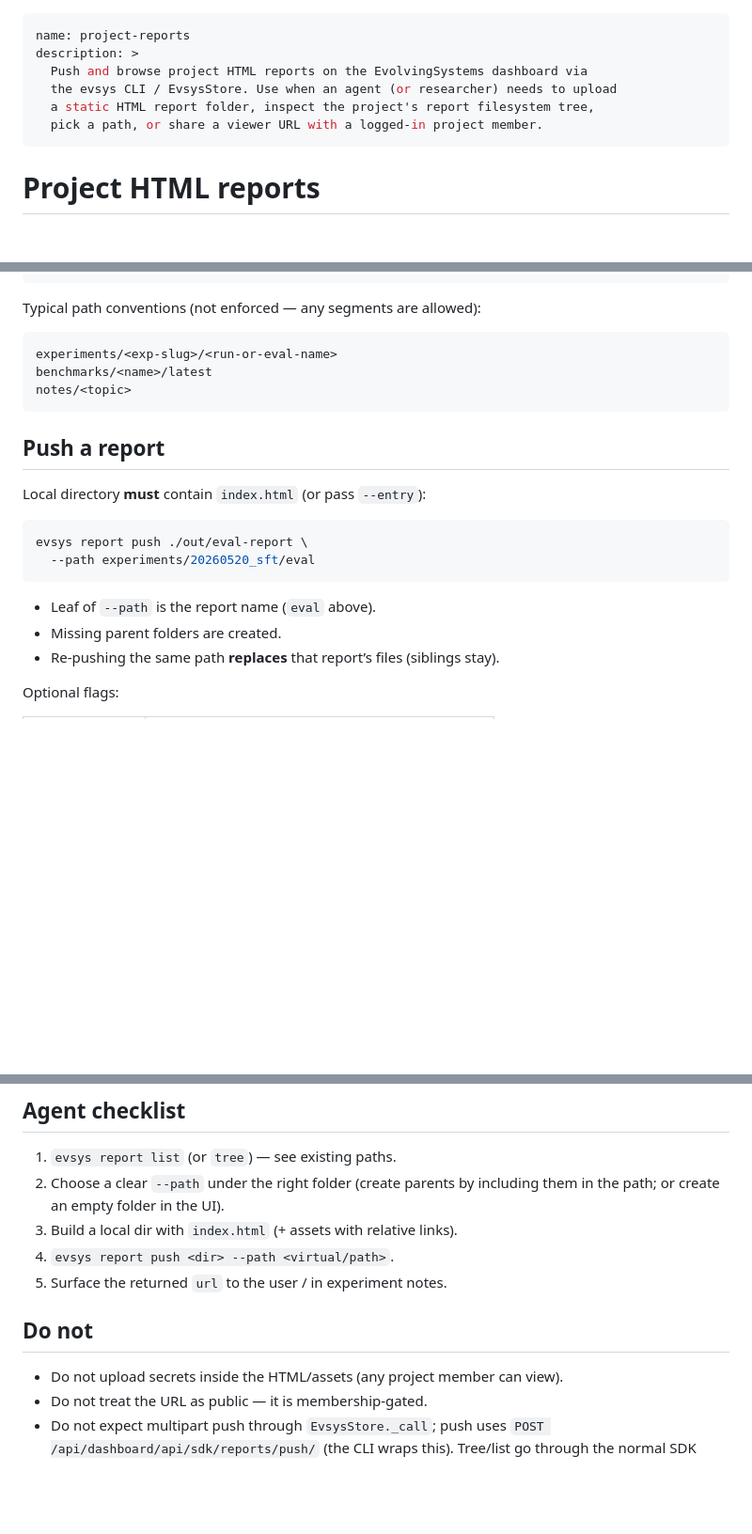
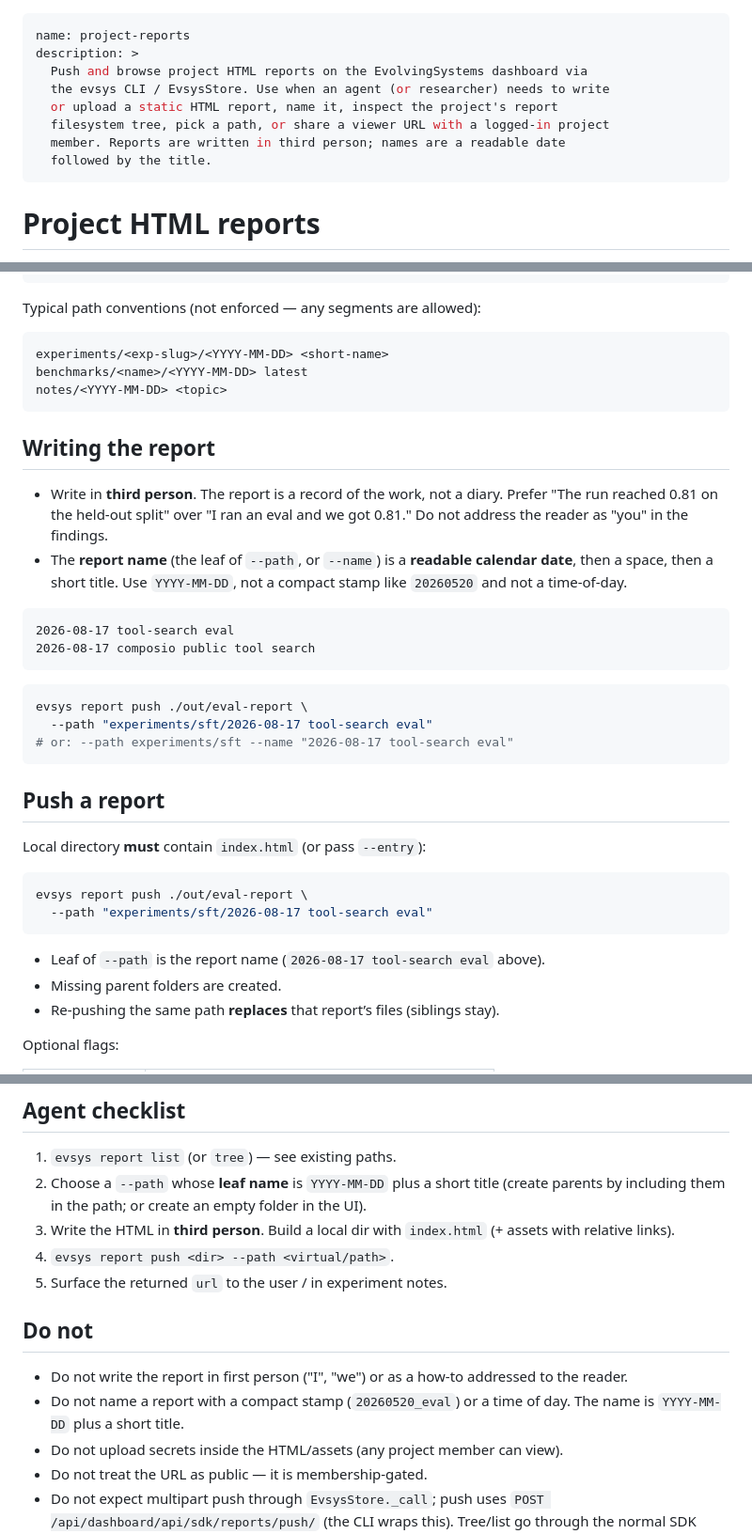
Before and after one commit to ev-sys/evsys-sdk, a Markdown page: skills/project-reports/SKILL.md, 3 parts joined by grey strips. Shown at 94% size. GitHub-like rendering; blank space fills up the shorter version.

Commit message:
Require third-person report prose and date-prefixed names.
Agents were writing reports as first-person notes and naming them with
compact stamps like 20260520_eval, which made the dashboard tree hard to
scan. The skill now requires third-person findings and a leaf name of
YYYY-MM-DD plus a short title, and the examples and checklist match that.

Co-authored-by: Cursor <cursoragent@cursor.com>

````diff
--- a/skills/project-reports/SKILL.md
+++ b/skills/project-reports/SKILL.md
@@ -2,9 +2,11 @@
 name: project-reports
 description: >
   Push and browse project HTML reports on the EvolvingSystems dashboard via
-  the evsys CLI / EvsysStore. Use when an agent (or researcher) needs to upload
-  a static HTML report folder, inspect the project's report filesystem tree,
-  pick a path, or share a viewer URL with a logged-in project member.
+  the evsys CLI / EvsysStore. Use when an agent (or researcher) needs to write
+  or upload a static HTML report, name it, inspect the project's report
+  filesystem tree, pick a path, or share a viewer URL with a logged-in project
+  member. Reports are written in third person; names are a readable date
+  followed by the title.
 ---
 
 # Project HTML reports
@@ -48,9 +50,29 @@ reports = store.list_reports()    # [{id, path, url, entry_file, ...}]
 Typical path conventions (not enforced — any segments are allowed):
 
 ```text
-experiments/<exp-slug>/<run-or-eval-name>
-benchmarks/<name>/latest
-notes/<topic>
+experiments/<exp-slug>/<YYYY-MM-DD> <short-name>
+benchmarks/<name>/<YYYY-MM-DD> latest
+notes/<YYYY-MM-DD> <topic>
+```
+
+## Writing the report
+
+- Write in **third person**. The report is a record of the work, not a diary.
+  Prefer "The run reached 0.81 on the held-out split" over "I ran an eval and
+  we got 0.81." Do not address the reader as "you" in the findings.
+- The **report name** (the leaf of `--path`, or `--name`) is a **readable
+  calendar date**, then a space, then a short title. Use `YYYY-MM-DD`, not a
+  compact stamp like `20260520` and not a time-of-day.
+
+```text
+2026-08-17 tool-search eval
+2026-08-17 composio public tool search
+```
+
+```bash
+evsys report push ./out/eval-report \
+  --path "experiments/sft/2026-08-17 tool-search eval"
+# or: --path experiments/sft --name "2026-08-17 tool-search eval"
 ```
 
 ## Push a report
@@ -59,10 +81,10 @@ Local directory **must** contain `index.html` (or pass `--entry`):
 
 ```bash
 evsys report push ./out/eval-report \
-  --path experiments/20260520_sft/eval
+  --path "experiments/sft/2026-08-17 tool-search eval"
 ```
 
-- Leaf of `--path` is the report name (`eval` above).
+- Leaf of `--path` is the report name (`2026-08-17 tool-search eval` above).
 - Missing parent folders are created.
 - Re-pushing the same path **replaces** that report’s files (siblings stay).
 
@@ -97,14 +119,20 @@ print(r["url"])
 ## Agent checklist
 
 1. `evsys report list` (or `tree`) — see existing paths.
-2. Choose a clear `--path` under the right folder (create parents by including
-   them in the path; or create an empty folder in the UI).
-3. Build a local dir with `index.html` (+ assets with relative links).
+2. Choose a `--path` whose **leaf name** is `YYYY-MM-DD` plus a short title
+   (create parents by including them in the path; or create an empty folder
+   in the UI).
+3. Write the HTML in **third person**. Build a local dir with `index.html`
+   (+ assets with relative links).
 4. `evsys report push <dir> --path <virtual/path>`.
 5. Surface the returned `url` to the user / in experiment notes.
 
 ## Do not
 
+- Do not write the report in first person ("I", "we") or as a how-to addressed
+  to the reader.
+- Do not name a report with a compact stamp (`20260520_eval`) or a time of day.
+  The name is `YYYY-MM-DD` plus a short title.
 - Do not upload secrets inside the HTML/assets (any project member can view).
 - Do not treat the URL as public — it is membership-gated.
 - Do not expect multipart push through `EvsysStore._call`; push uses
````
